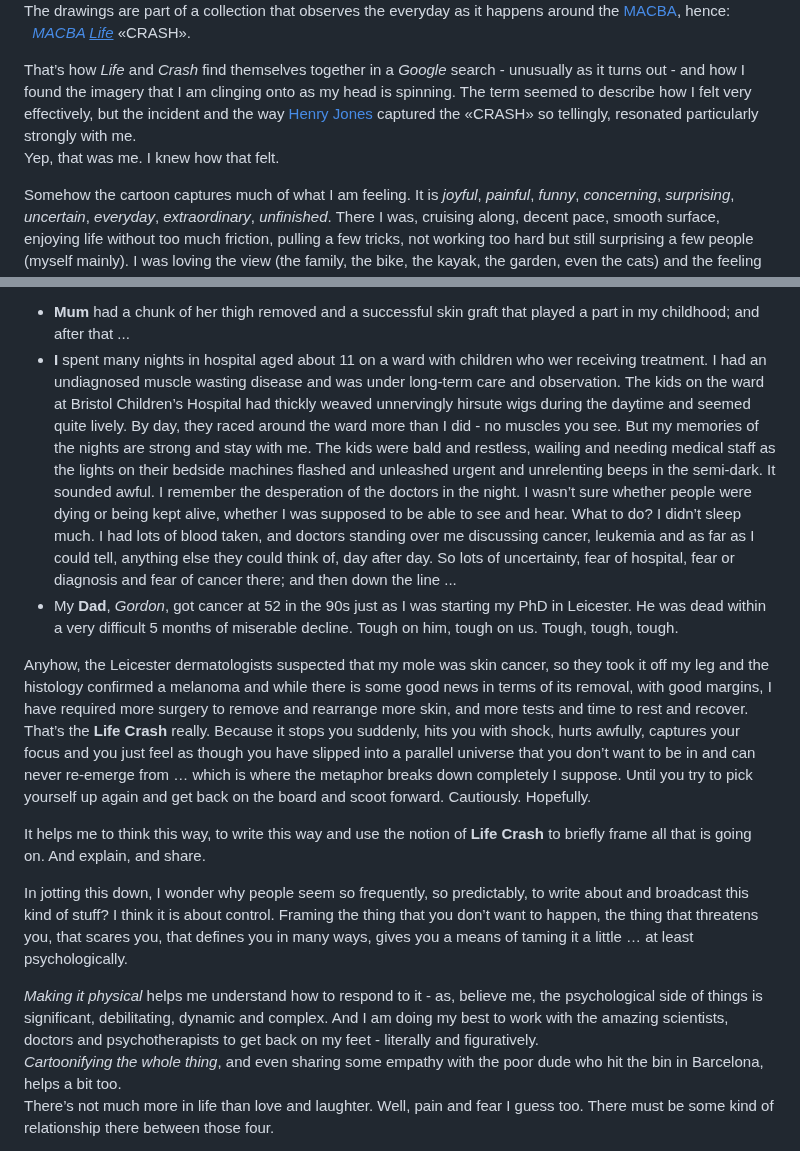
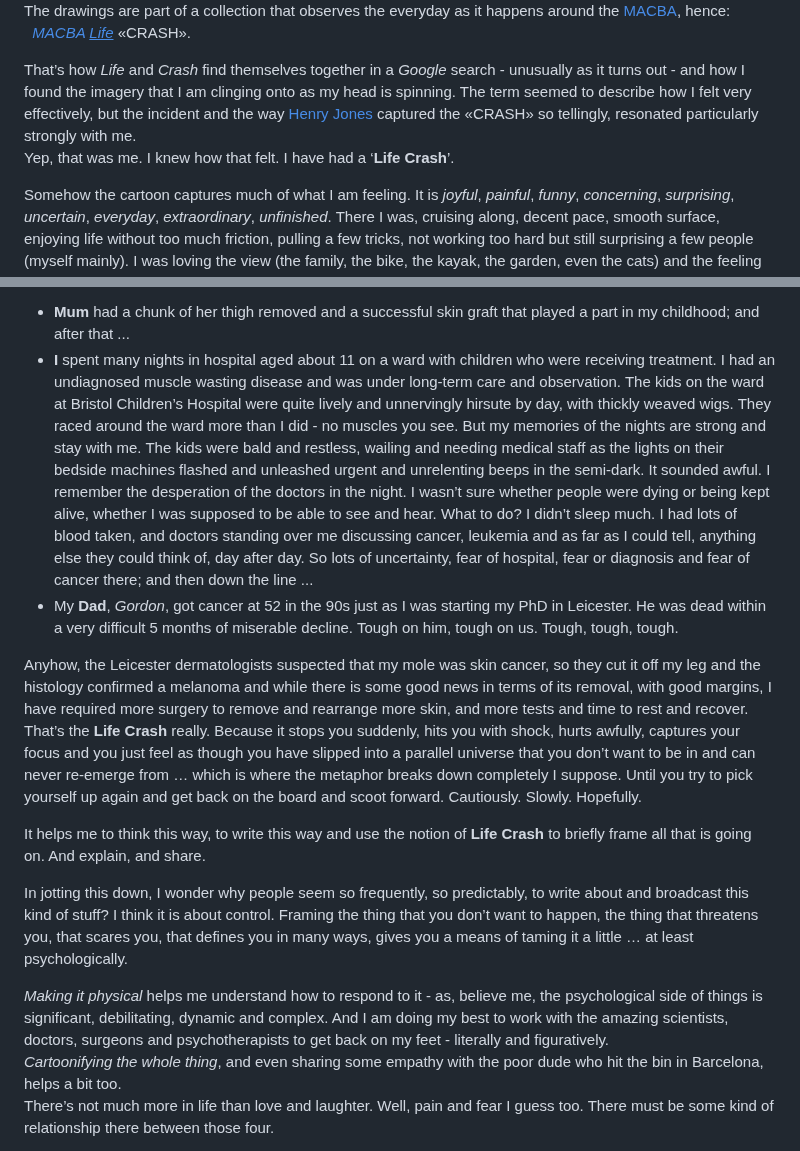
Before and after one commit to jsndyks/-, a Markdown page: lifeCrash/index.md, 2 parts joined by grey strips. Rendered like a GitHub page.

Commit message:
updates text

```diff
--- a/lifeCrash/index.md
+++ b/lifeCrash/index.md
@@ -26,7 +26,7 @@ I _Googled_ it, to see whether anybody else had ever had one, and not much came
 The drawings are part of a collection that observes the everyday as it happens around the [MACBA](https://www.macba.cat/en),
 hence:<br/>&nbsp;&nbsp;_[MACBA <u>Life</u>](https://macbalife.com/)_ <span class="crash">&laquo;<span class="caps">CRASH</span>&raquo;</span>.
 
-That’s how _Life_ and _Crash_ find themselves together in a _Google_ search - unusually as it turns out - and how I found the imagery that I am clinging onto as my head is spinning. The term seemed to describe how I felt very effectively, but the incident and the way [Henry Jones](https://www.vice.com/en/article/nexkad/take-a-dive-into-henry-jones-satirical-skate-art) captured the <span class="crash">&laquo;<span class="caps">CRASH</span>&raquo;</span> so tellingly, resonated particularly strongly with me.<br/>Yep, that was me. I knew how that felt.
+That’s how _Life_ and _Crash_ find themselves together in a _Google_ search - unusually as it turns out - and how I found the imagery that I am clinging onto as my head is spinning. The term seemed to describe how I felt very effectively, but the incident and the way [Henry Jones](https://www.vice.com/en/article/nexkad/take-a-dive-into-henry-jones-satirical-skate-art) captured the <span class="crash">&laquo;<span class="caps">CRASH</span>&raquo;</span> so tellingly, resonated particularly strongly with me.<br/>Yep, that was me. I knew how that felt. I have had a  ‘**Life Crash**’.
 
 Somehow the cartoon captures much of what I am feeling. It is _joyful_, _painful_, _funny_, _concerning_, _surprising_, _uncertain_, _everyday_, _extraordinary_, _unfinished_. There I was, cruising along, decent pace, smooth surface, enjoying life without too much friction, pulling a few tricks, not working too hard but still surprising a few people (myself mainly). I was loving the view (the family, the bike, the kayak, the garden, even the cats) and the feeling of the breeze rushing by, with good balance - slight adjustments en route, and thinking I knew how to ride this life thing pretty well when …<br/><span class="crash">&laquo;<span class="caps">CRASH</span>&raquo;</span>.
 <br/><em class="indent" style="padding-left:0em">I’m on my back, looking at the skies, seeing stars and wondering whether or not I can pick myself up and keep going.</em><br/><em class="indent" style="padding-left:2em">My head hurts.</em><br/><em class="indent" style="padding-left:4em">Everything hurts.</em><br/><em class="indent" style="padding-left:6em">Everything has stopped.</em><br/><em class="indent" style="padding-left:8em">What the hell was that?</em><br/><em class="indent" style="padding-left:10em">What was I doing?</em>
@@ -38,16 +38,16 @@ My personal sturdily foundationed litter bin is _skin cancer_. Early in the summ
 I know my skin well. I have always been fussy about my moles and blemishes as my Mum, _Phyl_, had a malignant melanoma removed in the 70s when she was in her early 30s. I was about 10 then: blond bowl haircut, baggy jeans, scruffy trainers, M&S T-shirt, home-knitted jumper (for goal posts, thanks Nana). Despite her amazing and inspiring recovery, I have always been hyper vigilant and hyper scared of cancer as:
 
 * **Mum** had a chunk of her thigh removed and a successful skin graft that played a part in my childhood; and after that ...
-* **I** spent many nights in hospital aged about 11 on a ward with children who wer receiving treatment. I had an undiagnosed muscle wasting disease and was under long-term care and observation. The kids on the ward at Bristol Children’s Hospital had thickly weaved unnervingly hirsute wigs during the daytime and seemed quite lively. By day, they raced around the ward more than I did - no muscles you see. But my memories of the nights are strong and stay with me. The kids were bald and restless, wailing and needing medical staff as the lights on their bedside machines flashed and unleashed urgent and unrelenting beeps in the semi-dark. It sounded awful. I remember the desperation of the doctors in the night. I wasn’t sure whether people were dying or being kept alive, whether I was supposed to be able to see and hear. What to do? I didn’t sleep much. I had lots of blood taken, and doctors standing over me discussing cancer, leukemia and as far as I could tell, anything else they could think of, day after day. So lots of uncertainty, fear of hospital, fear or diagnosis and fear of cancer there; and then down the line ...
+* **I** spent many nights in hospital aged about 11 on a ward with children who were receiving treatment. I had an undiagnosed muscle wasting disease and was under long-term care and observation. The kids on the ward at Bristol Children’s Hospital were quite lively and unnervingly hirsute by day, with thickly weaved  wigs. They raced around the ward more than I did - no muscles you see. But my memories of the nights are strong and stay with me. The kids were bald and restless, wailing and needing medical staff as the lights on their bedside machines flashed and unleashed urgent and unrelenting beeps in the semi-dark. It sounded awful. I remember the desperation of the doctors in the night. I wasn’t sure whether people were dying or being kept alive, whether I was supposed to be able to see and hear. What to do? I didn’t sleep much. I had lots of blood taken, and doctors standing over me discussing cancer, leukemia and as far as I could tell, anything else they could think of, day after day. So lots of uncertainty, fear of hospital, fear or diagnosis and fear of cancer there; and then down the line ...
 * My **Dad**, _Gordon_, got cancer at 52 in the 90s just as I was starting my PhD in Leicester. He was dead within a very difficult 5 months of miserable decline. Tough on him, tough on us. Tough, tough, tough.
 
-Anyhow, the Leicester dermatologists suspected that my mole was skin cancer, so they took it off my leg and the histology confirmed a melanoma and while there is some good news in terms of its removal, with good margins, I have required more surgery to remove and rearrange more skin, and more tests and time to rest and recover.<br/>That’s the **Life Crash** really. Because it stops you suddenly, hits you with shock, hurts awfully, captures your focus and you just feel as though you have slipped into a parallel universe that you don’t want to be in and can never re-emerge from … which is where the metaphor breaks down completely I suppose. Until you try to pick yourself up again and get back on the board and scoot forward. Cautiously. Hopefully.
+Anyhow, the Leicester dermatologists suspected that my mole was skin cancer, so they cut it off my leg and the histology confirmed a melanoma and while there is some good news in terms of its removal, with good margins, I have required more surgery to remove and rearrange more skin, and more tests and time to rest and recover.<br/>That’s the **Life Crash** really. Because it stops you suddenly, hits you with shock, hurts awfully, captures your focus and you just feel as though you have slipped into a parallel universe that you don’t want to be in and can never re-emerge from … which is where the metaphor breaks down completely I suppose. Until you try to pick yourself up again and get back on the board and scoot forward. Cautiously. Slowly. Hopefully.
 
 It helps me to think this way, to write this way and use the notion of **Life Crash** to briefly frame all that is going on. And explain, and share.
 
 In jotting this down, I wonder why people seem so frequently, so predictably, to write about and broadcast this kind of stuff? I think it is about control. Framing the thing that you don’t want to happen, the thing that threatens you, that scares you, that defines you in many ways, gives you a means of taming it a little … at least psychologically.<br/>
 <!--- Hence my **Life Crash**.<br/> --->
-_Making it physical_ helps me understand how to respond to it - as, believe me, the psychological side of things is significant, debilitating, dynamic and complex. And I am doing my best to work with the amazing scientists, doctors and psychotherapists to get back on my feet - literally and figuratively.<br/>
+_Making it physical_ helps me understand how to respond to it - as, believe me, the psychological side of things is significant, debilitating, dynamic and complex. And I am doing my best to work with the amazing scientists, doctors, surgeons and psychotherapists to get back on my feet - literally and figuratively.<br/>
 _Cartoonifying the whole thing_, and even sharing some empathy with the poor dude who hit the bin in Barcelona, helps a bit too.<br/>There’s not much more in life than love and laughter. Well, pain and fear I guess too. There must be some kind of relationship there between those four.
 
 Also, it helps me focus on some of the positives. There are some really good potential outcomes, some promising signs, and excellent treatments are available and emerging, and I am putting all efforts into trying to do as well as my super-inspiring Mum, who at 82 has had half a century of fulfilling life post-treatment. But of course there are some grim places where this could go too and you can’t help thinking about those, assessing and addressing your mortality and feeling as though nothing will ever be quite the same. Maybe this is life threatening. Maybe it is life shortening. Maybe not. Maybe I’ll fall off my bike at the weekend or trip down the stairs in my new post-op baggy merino pyjamas and nobody will have to worry about any of this at all. But sunrises do seem a little sharper that they did right now. Cuddles with the kids are a little longer, a little more intense.
```
Also changed, not shown: other parts of lifeCrash/index.md (+1 -1 lines).
